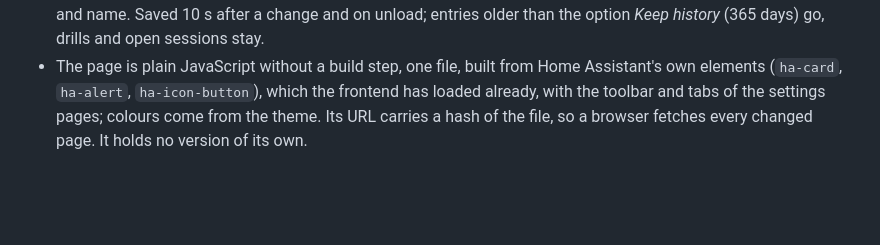
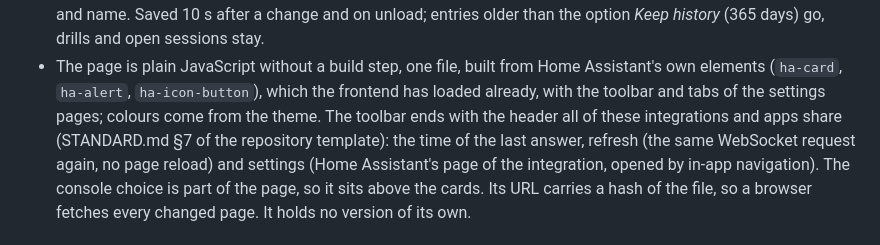
Before and after one commit to n-schilling/ha-network-plus, a Markdown page: ARCHITECTURE.md, the part around the change. Drawn GitHub-style; blank space fills up the shorter version.

```diff
--- a/ARCHITECTURE.md
+++ b/ARCHITECTURE.md
@@ -219,7 +219,12 @@ poll (60 s) ─────────────▶ NetworkCoordinator._async
 - The page is plain JavaScript without a build step, one file, built from
   Home Assistant's own elements (`ha-card`, `ha-alert`, `ha-icon-button`),
   which the frontend has loaded already, with the toolbar and tabs of the
-  settings pages; colours come from the theme. Its URL carries a hash of
+  settings pages; colours come from the theme. The toolbar ends with the
+  header all of these integrations and apps share (STANDARD.md §7 of the
+  repository template): the time of the last answer, refresh (the same
+  WebSocket request again, no page reload) and settings (Home Assistant's
+  page of the integration, opened by in-app navigation). The console
+  choice is part of the page, so it sits above the cards. Its URL carries a hash of
   the file, so a browser fetches every changed page. It holds no version of
   its own.
 
```
Also changed, not shown: CHANGELOG.md (+11 -0 lines), README.md (+2 -2 lines), docs/screenshots/drills.png, docs/screenshots/history.png, docs/screenshots/phone-dark.png, docs/screenshots/speedtests.png, docs/screenshots/uplinks.png, 3 other files.
